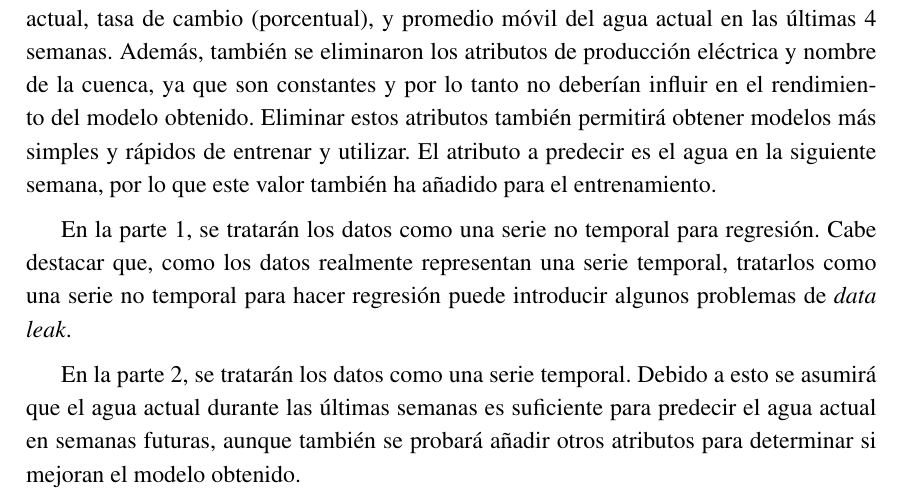
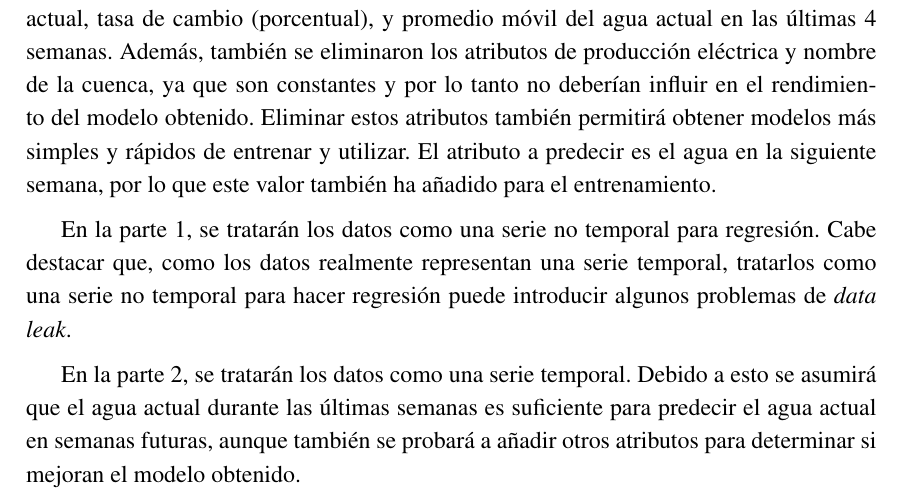
Before and after one commit to CLopMan/IAO-pr-cticas, a LaTeX document (Plantilla_TFG_2019/plantilla_tfg_2019.tex): part of page 6 of 10, cut so that both start at the same text. Compiled offline with pdfLaTeX.

Commit message:
corrección menor

```diff
--- a/Plantilla_TFG_2019/plantilla_tfg_2019.tex
+++ b/Plantilla_TFG_2019/plantilla_tfg_2019.tex
@@ -356,7 +356,7 @@ Con esto, hemos hecho un breve repaso sobre la importancia de una correcta gesti
 
     En la parte 2, se tratarán los datos como una serie temporal. Debido a esto
     se asumirá que el agua actual durante las últimas semanas es suficiente para
-    predecir el agua actual en semanas futuras, aunque también se probará añadir
+    predecir el agua actual en semanas futuras, aunque también se probará a añadir
     otros atributos para determinar si mejoran el modelo obtenido.
 
 \chapter{Proceso de entrenamiento}
```
